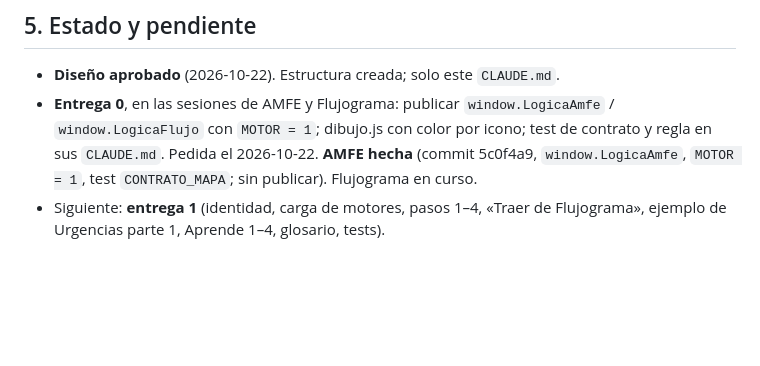
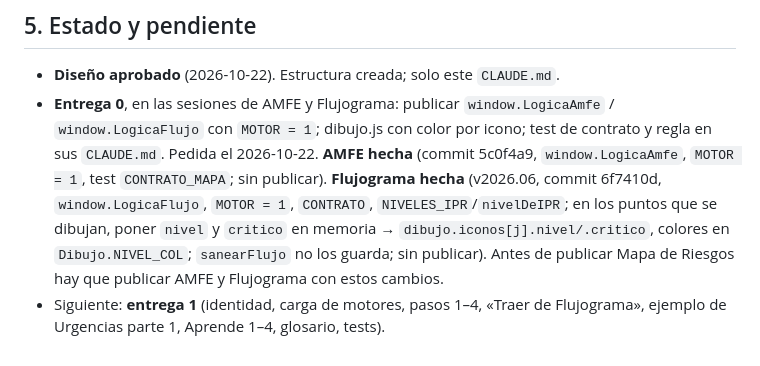
Before and after one commit to cjgaland/mapa-riesgos, a Markdown page: CLAUDE.md, the part around the change. Rendered like a GitHub page; blank space fills up the shorter version.

Commit message:
Estado: entrega 0 de Flujograma hecha
Co-Authored-By: Claude Opus 5.5 <noreply@anthropic.com>

```diff
--- a/CLAUDE.md
+++ b/CLAUDE.md
@@ -45,5 +45,5 @@ Sin publicar. Repositorio previsto `cjgaland/mapa-riesgos` (GitHub Pages desde `
 
 ## 5. Estado y pendiente
 - **Diseño aprobado** (2026-10-22). Estructura creada; solo este `CLAUDE.md`.
-- **Entrega 0**, en las sesiones de AMFE y Flujograma: publicar `window.LogicaAmfe` / `window.LogicaFlujo` con `MOTOR = 1`; dibujo.js con color por icono; test de contrato y regla en sus `CLAUDE.md`. Pedida el 2026-10-22. **AMFE hecha** (commit 5c0f4a9, `window.LogicaAmfe`, `MOTOR = 1`, test `CONTRATO_MAPA`; sin publicar). Flujograma en curso.
+- **Entrega 0**, en las sesiones de AMFE y Flujograma: publicar `window.LogicaAmfe` / `window.LogicaFlujo` con `MOTOR = 1`; dibujo.js con color por icono; test de contrato y regla en sus `CLAUDE.md`. Pedida el 2026-10-22. **AMFE hecha** (commit 5c0f4a9, `window.LogicaAmfe`, `MOTOR = 1`, test `CONTRATO_MAPA`; sin publicar). **Flujograma hecha** (v2026.06, commit 6f7410d, `window.LogicaFlujo`, `MOTOR = 1`, `CONTRATO`, `NIVELES_IPR`/`nivelDeIPR`; en los puntos que se dibujan, poner `nivel` y `critico` en memoria → `dibujo.iconos[j].nivel/.critico`, colores en `Dibujo.NIVEL_COL`; `sanearFlujo` no los guarda; sin publicar). Antes de publicar Mapa de Riesgos hay que publicar AMFE y Flujograma con estos cambios.
 - Siguiente: **entrega 1** (identidad, carga de motores, pasos 1–4, «Traer de Flujograma», ejemplo de Urgencias parte 1, Aprende 1–4, glosario, tests).
```
